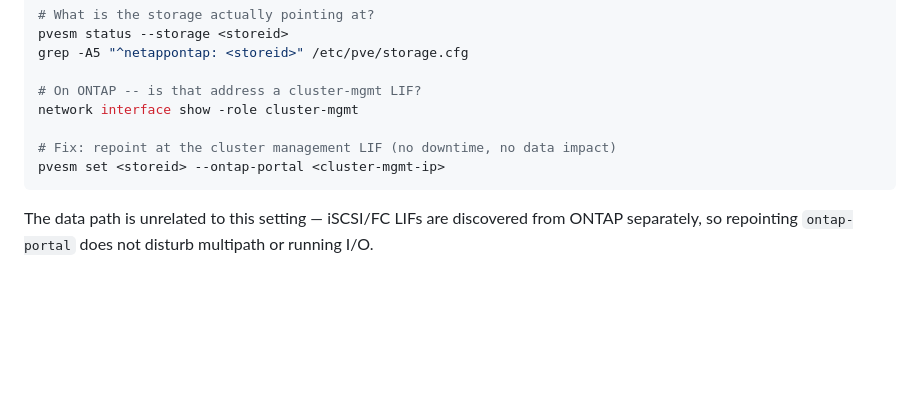
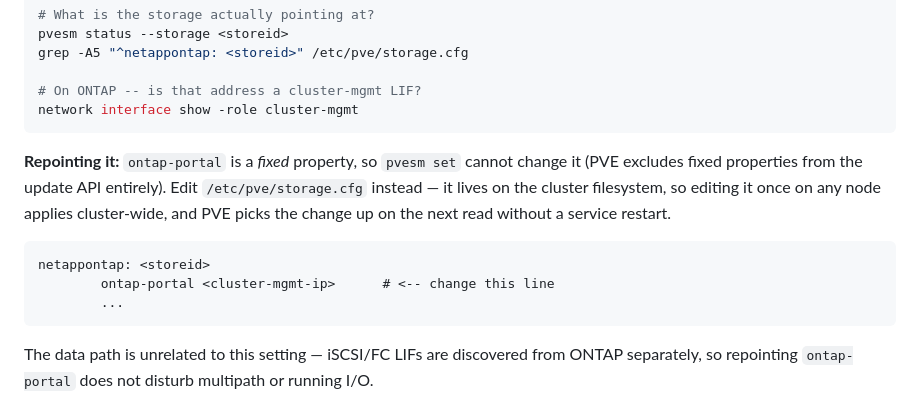
Before and after one commit to jasoncheng7115/jt-pve-storage-netapp, a Markdown page: docs/TROUBLESHOOTING.md, the part around the change. Drawn GitHub-style; blank space fills up the shorter version.

````diff
--- a/docs/TROUBLESHOOTING.md
+++ b/docs/TROUBLESHOOTING.md
@@ -162,9 +162,18 @@ grep -A5 "^netappontap: <storeid>" /etc/pve/storage.cfg
 
 # On ONTAP -- is that address a cluster-mgmt LIF?
 network interface show -role cluster-mgmt
+```
 
-# Fix: repoint at the cluster management LIF (no downtime, no data impact)
-pvesm set <storeid> --ontap-portal <cluster-mgmt-ip>
+**Repointing it:** `ontap-portal` is a *fixed* property, so `pvesm set` cannot
+change it (PVE excludes fixed properties from the update API entirely). Edit
+`/etc/pve/storage.cfg` instead — it lives on the cluster filesystem, so editing
+it once on any node applies cluster-wide, and PVE picks the change up on the
+next read without a service restart.
+
+```
+netappontap: <storeid>
+        ontap-portal <cluster-mgmt-ip>      # <-- change this line
+        ...
 ```
 
 The data path is unrelated to this setting — iSCSI/FC LIFs are discovered from
````
Also changed, not shown: docs/TROUBLESHOOTING_zh-TW.md (+9 -2 lines).
